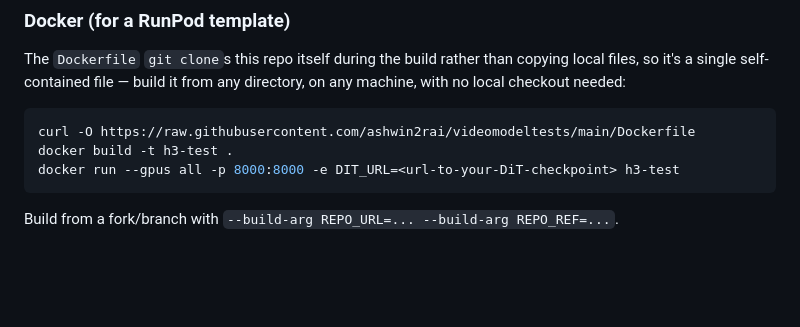
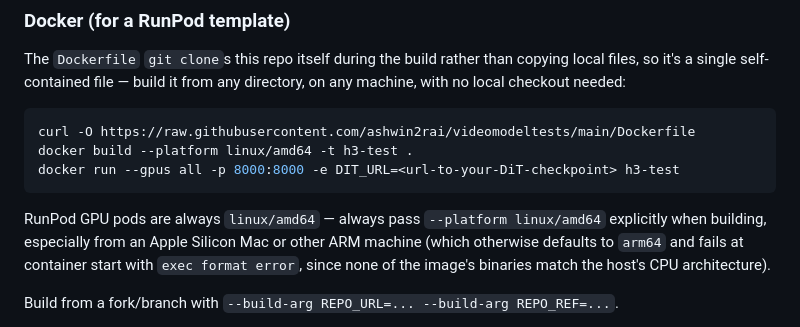
Before and after one commit to ashwin2rai/videomodeltests, a Markdown page: README.md, the part around the change. Drawn GitHub-style; blank space fills up the shorter version.

Commit message:
bug: dockerfile instructions didn't mention arch when building dockerfile

````diff
--- a/README.md
+++ b/README.md
@@ -146,9 +146,11 @@ The `Dockerfile` `git clone`s this repo itself during the build rather than copy
 
 ```bash
 curl -O https://raw.githubusercontent.com/ashwin2rai/videomodeltests/main/Dockerfile
-docker build -t h3-test .
+docker build --platform linux/amd64 -t h3-test .
 docker run --gpus all -p 8000:8000 -e DIT_URL=<url-to-your-DiT-checkpoint> h3-test
 ```
+
+RunPod GPU pods are always `linux/amd64` — always pass `--platform linux/amd64` explicitly when building, especially from an Apple Silicon Mac or other ARM machine (which otherwise defaults to `arm64` and fails at container start with `exec format error`, since none of the image's binaries match the host's CPU architecture).
 
 Build from a fork/branch with `--build-arg REPO_URL=... --build-arg REPO_REF=...`.
 
````
Also changed, not shown: objective/status.md (+2 -0 lines).
